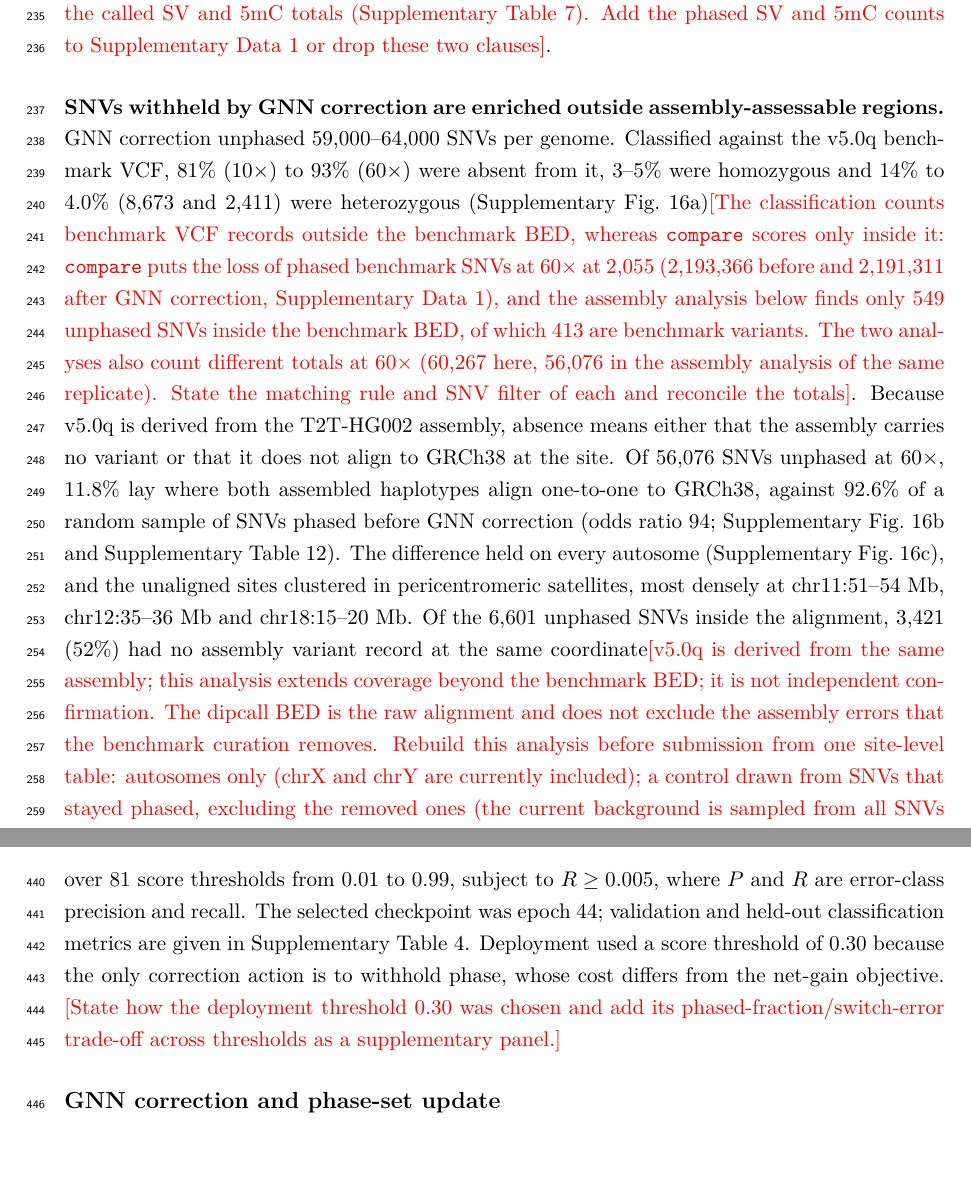
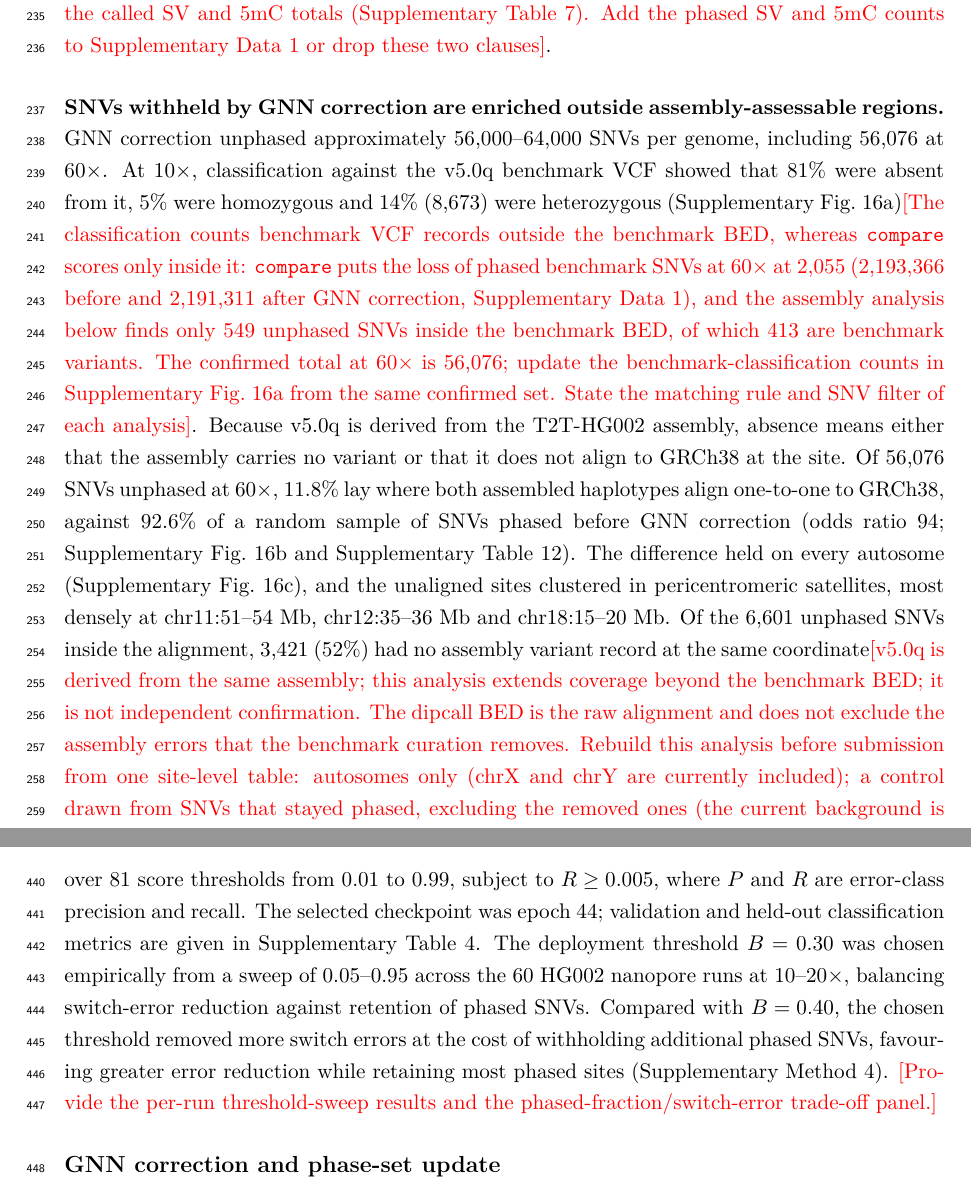
Before and after one commit to ythuang0522/longphase-2-paper, a LaTeX paper (main.tex, which reads sections/methods.tex, sections/results.tex): two parts of pages 8 and 16 of 22, joined at a grey line, cut so that both start at the same text, the shorter picture padded with empty space. Compiled offline with pdfLaTeX.

Commit message:
Explain threshold trade-off and record confirmed unphased SNV total

```diff
--- a/sections/methods.tex
+++ b/sections/methods.tex
@@ -70,8 +70,8 @@ Checkpoints were selected on chr15--16 by maximizing
 \begin{equation}
 S=R\left(2-\frac{1}{P}\right)
 \end{equation}
-over 81 score thresholds from 0.01 to 0.99, subject to $R\ge0.005$, where $P$ and $R$ are error-class precision and recall.  The selected checkpoint was epoch 44; validation and held-out classification metrics are given in Supplementary Table~4.  Deployment used a score threshold of 0.30 because the only correction action is to withhold phase, whose cost differs from the net-gain objective.
-\todo{State how the deployment threshold 0.30 was chosen and add its phased-fraction/switch-error trade-off across thresholds as a supplementary panel.}
+over 81 score thresholds from 0.01 to 0.99, subject to $R\ge0.005$, where $P$ and $R$ are error-class precision and recall.  The selected checkpoint was epoch 44; validation and held-out classification metrics are given in Supplementary Table~4.  The deployment threshold $B=0.30$ was chosen empirically from a sweep of 0.05--0.95 across the 60 HG002 nanopore runs at 10--20$\times$, balancing switch-error reduction against retention of phased SNVs. Compared with $B=0.40$, the chosen threshold removed more switch errors at the cost of withholding additional phased SNVs, favouring greater error reduction while retaining most phased sites (Supplementary Method~4).
+\todo{Provide the per-run threshold-sweep results and the phased-fraction/switch-error trade-off panel.}
 
 \subsection*{GNN correction and phase-set update}
 A variant with mean score at least 0.30 was unphased while preserving its genotype. Bridge protection was disabled. If removing these variants disconnected a block, the surviving connected components became separate phase sets (Supplementary Method~4).
--- a/sections/results.tex
+++ b/sections/results.tex
@@ -61,7 +61,7 @@ Without GNN correction, the graph algorithm alone had a switch error rate of 0.1
 We phased seven combinations of variant classes, each with and without GNN correction (Supplementary Figs.~14 and~15 and Supplementary Table~10). Without GNN correction, adding 5mC lengthened the 60$\times$ block N50 by 8\%, SVs by 1\%, indels by 49\% and all three by 75\% (2.91 to 5.10~Mb). Only indels raised the SNV switch error rate, from 0.034\% to 0.043\% at 60$\times$ and from 0.121\% to 0.155\% at 10$\times$\todo{For configurations that phase indels, \texttt{compare} computes the Hamming distance over all common heterozygous variants, indels included (\texttt{CompareProcess.cpp}:579), whereas switch errors are SNV-only. Every Hamming value of an indel-containing configuration in this section, in Figs.~3c,d and~4d and in Supplementary Tables~9 and~10, therefore mixes SNV and indel phasing. Re-score these runs with SNV-only Hamming distance and report indel phasing accuracy separately}. GNN correction lowered the switch error rate of every configuration by 30--42\% and reduced the increase attributable to indels by 41--67\%; it also split blocks that unphased indels had bridged, shortening indel-containing configurations by 12--22\%. After GNN correction, SNV+5mC phasing had a switch error rate similar to that of SNV-only phasing (497 versus 496 switch errors at 60$\times$) with 8\% longer blocks, and four-class phasing reached 0.027\% with 43\% longer blocks (4.10 versus 2.86~Mb). \toolname phased 30.8--45.5\% of benchmark heterozygous indels, more than 99\% of the 5mC sites called by \texttt{modcall} and 68--70\% of the heterozygous SVs called by Sniffles2\todo{The SV and 5mC phased fractions were read from the earlier Fig.~4c,d (pptx) and have no exact source: supplementary.xlsx lists only the called SV and 5mC totals (Supplementary Table~7). Add the phased SV and 5mC counts to Supplementary Data~1 or drop these two clauses}.
 
 \paragraph{SNVs withheld by GNN correction are enriched outside assembly-assessable regions.}
-GNN correction unphased 59,000--64,000 SNVs per genome. Classified against the v5.0q benchmark VCF, 81\% (10$\times$) to 93\% (60$\times$) were absent from it, 3--5\% were homozygous and 14\% to 4.0\% (8,673 and 2,411) were heterozygous (Supplementary Fig.~16a)\todo{The classification counts benchmark VCF records outside the benchmark BED, whereas \texttt{compare} scores only inside it: \texttt{compare} puts the loss of phased benchmark SNVs at 60$\times$ at 2,055 (2,193,366 before and 2,191,311 after GNN correction, Supplementary Data~1), and the assembly analysis below finds only 549 unphased SNVs inside the benchmark BED, of which 413 are benchmark variants. The two analyses also count different totals at 60$\times$ (60,267 here, 56,076 in the assembly analysis of the same replicate). State the matching rule and SNV filter of each and reconcile the totals}. Because v5.0q is derived from the T2T-HG002 assembly, absence means either that the assembly carries no variant or that it does not align to GRCh38 at the site. Of 56,076 SNVs unphased at 60$\times$, 11.8\% lay where both assembled haplotypes align one-to-one to GRCh38, against 92.6\% of a random sample of SNVs phased before GNN correction (odds ratio 94; Supplementary Fig.~16b and Supplementary Table~12). The difference held on every autosome (Supplementary Fig.~16c), and the unaligned sites clustered in pericentromeric satellites, most densely at chr11:51--54~Mb, chr12:35--36~Mb and chr18:15--20~Mb. Of the 6,601 unphased SNVs inside the alignment, 3,421 (52\%) had no assembly variant record at the same coordinate\todo{v5.0q is derived from the same assembly; this analysis extends coverage beyond the benchmark BED; it is not independent confirmation. The dipcall BED is the raw alignment and does not exclude the assembly errors that the benchmark curation removes. Rebuild this analysis before submission from one site-level table: autosomes only (chrX and chrY are currently included); a control drawn from SNVs that stayed phased, excluding the removed ones (the current background is sampled from all SNVs phased before GNN correction, \texttt{run\_t2t\_validation.sh}:75); and an allele-aware comparison with the assembly VCF that handles overlapping complex variants (the current test matches the start coordinate only, line~104). Derive every panel of Fig.~6 from that table}. Removed benchmark heterozygotes often had weak phasing evidence, 43\% (10$\times$) to 22\% (60$\times$) with a phasing entropy of exactly 0, whereas clustering within 50~bp or low genotype quality marked 46--49\% of benchmark-absent calls (Supplementary Fig.~17)\todo{these prevalences were read from the earlier Fig.~6b,c (pptx), now Supplementary Fig.~13; replace with exact values and regenerate the figure}.
+GNN correction unphased approximately 56,000--64,000 SNVs per genome, including 56,076 at 60$\times$. At 10$\times$, classification against the v5.0q benchmark VCF showed that 81\% were absent from it, 5\% were homozygous and 14\% (8,673) were heterozygous (Supplementary Fig.~16a)\todo{The classification counts benchmark VCF records outside the benchmark BED, whereas \texttt{compare} scores only inside it: \texttt{compare} puts the loss of phased benchmark SNVs at 60$\times$ at 2,055 (2,193,366 before and 2,191,311 after GNN correction, Supplementary Data~1), and the assembly analysis below finds only 549 unphased SNVs inside the benchmark BED, of which 413 are benchmark variants. The confirmed total at 60$\times$ is 56,076; update the benchmark-classification counts in Supplementary Fig.~16a from the same confirmed set. State the matching rule and SNV filter of each analysis}. Because v5.0q is derived from the T2T-HG002 assembly, absence means either that the assembly carries no variant or that it does not align to GRCh38 at the site. Of 56,076 SNVs unphased at 60$\times$, 11.8\% lay where both assembled haplotypes align one-to-one to GRCh38, against 92.6\% of a random sample of SNVs phased before GNN correction (odds ratio 94; Supplementary Fig.~16b and Supplementary Table~12). The difference held on every autosome (Supplementary Fig.~16c), and the unaligned sites clustered in pericentromeric satellites, most densely at chr11:51--54~Mb, chr12:35--36~Mb and chr18:15--20~Mb. Of the 6,601 unphased SNVs inside the alignment, 3,421 (52\%) had no assembly variant record at the same coordinate\todo{v5.0q is derived from the same assembly; this analysis extends coverage beyond the benchmark BED; it is not independent confirmation. The dipcall BED is the raw alignment and does not exclude the assembly errors that the benchmark curation removes. Rebuild this analysis before submission from one site-level table: autosomes only (chrX and chrY are currently included); a control drawn from SNVs that stayed phased, excluding the removed ones (the current background is sampled from all SNVs phased before GNN correction, \texttt{run\_t2t\_validation.sh}:75); and an allele-aware comparison with the assembly VCF that handles overlapping complex variants (the current test matches the start coordinate only, line~104). Derive every panel of Fig.~6 from that table}. Removed benchmark heterozygotes often had weak phasing evidence, 43\% (10$\times$) to 22\% (60$\times$) with a phasing entropy of exactly 0, whereas clustering within 50~bp or low genotype quality marked 46--49\% of benchmark-absent calls (Supplementary Fig.~17)\todo{these prevalences were read from the earlier Fig.~6b,c (pptx), now Supplementary Fig.~13; replace with exact values and regenerate the figure}.
 
 %  [optional experiment] (i) LongPhase 1.0 already co-phases SNVs with SVs; the
 %  SNV+SV configuration could be compared against it. (ii) Phasing accuracy, not
```
Also changed, not shown: Supplementary.tex (+4 -2 lines), notes/SUSPECTED_ERRORS.md (+3 -1 lines), README.md, Supplementary.pdf, main.pdf.
